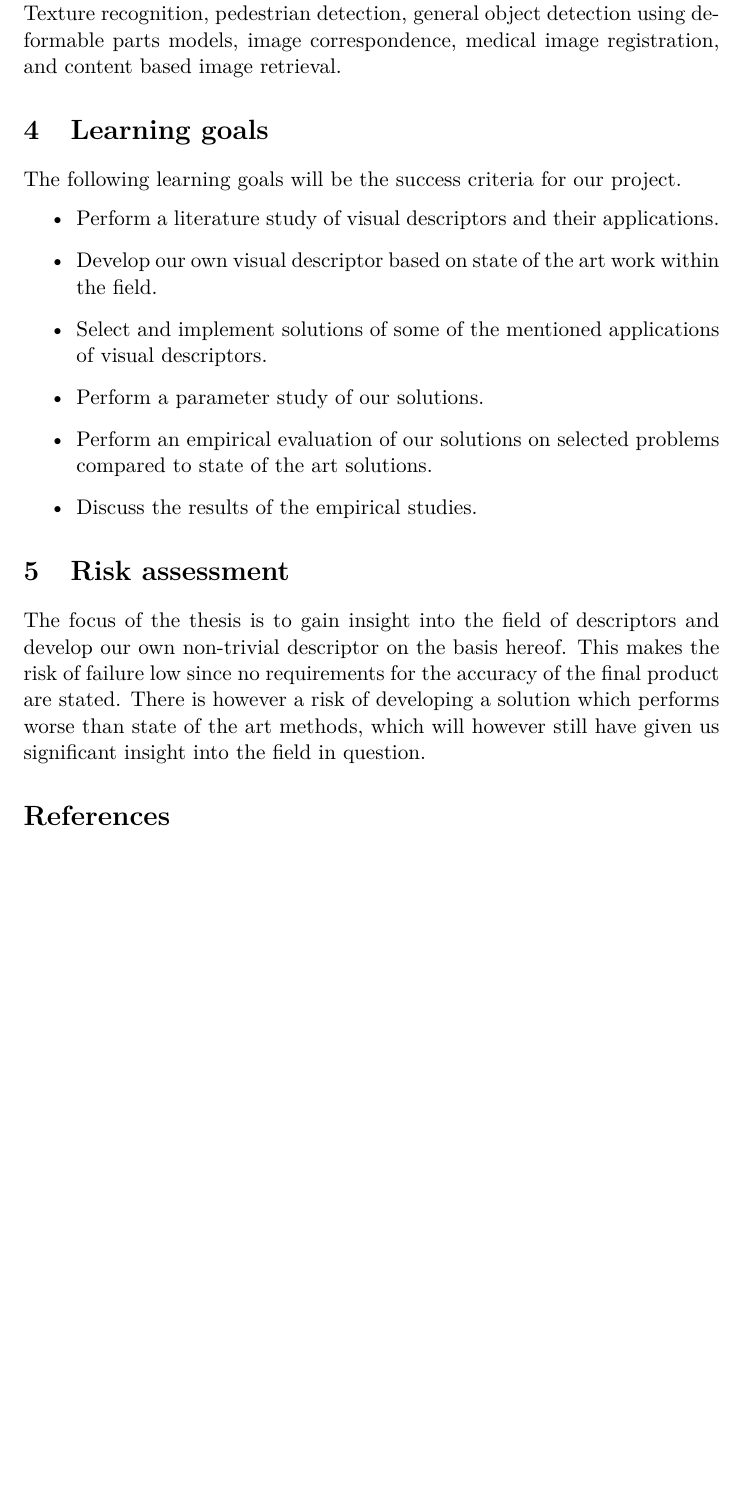
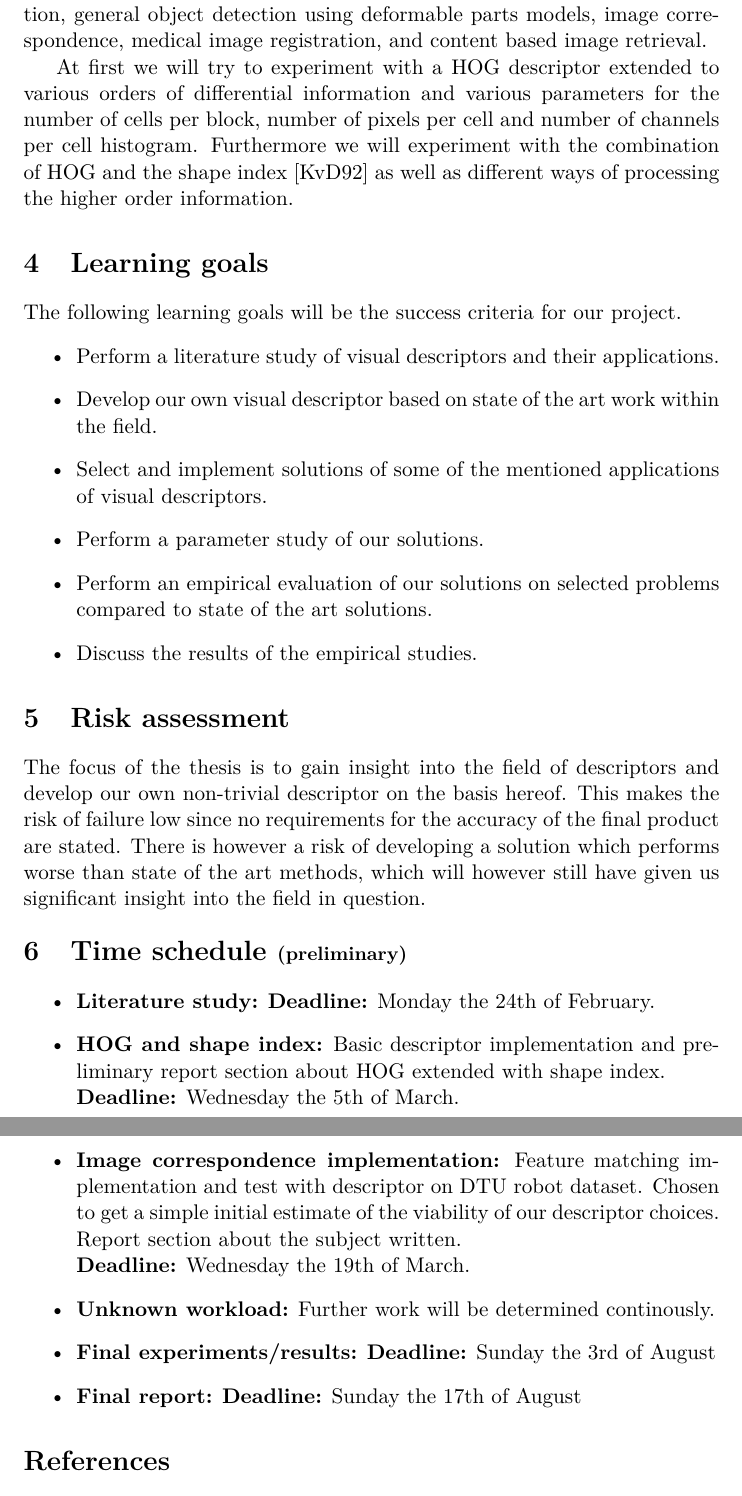
Before and after one commit to ShaggO/masterThesis, a LaTeX document (project_description/project_description.tex): part of page 2 of 3 before the commit and two parts of pages 2 and 3 of 3 after it, the two joined at a grey line, cut so that both start at the same text, the shorter picture padded with empty space. Compiled offline with pdfLaTeX.

Commit message:
First draft of project description done

```diff
--- a/project_description/project_description.tex
+++ b/project_description/project_description.tex
@@ -43,12 +43,18 @@ not perfect and hence we will try improve upon the accuracy of the methods.
 
 \section{Proposed solution}
 We will try to design and implement a variant of the HOG descriptor utilizing
-higher order differential information. Furthermore we could expand this
-solution to use shape index for the 2nd order differential information. We
+higher order differential information. We
 will select a few of the following applications for testing our solution:
 Texture recognition, pedestrian detection, general object detection using
 deformable parts models, image correspondence, medical image registration, and
 content based image retrieval.
+
+At first we will try to experiment with a HOG descriptor extended to various orders
+of differential information and various parameters for the number of cells per
+block, number of pixels per cell and number of channels per cell histogram.
+Furthermore we will experiment with the combination of HOG and the shape index
+\cite{koenderink1992surface}
+as well as different ways of processing the higher order information.
 
 \section{Learning goals}
 The following learning goals will be the success criteria for our
@@ -74,6 +80,27 @@ stated. There is however a risk of developing a solution which performs worse
 than state of the art methods, which will however still have given us
 significant insight into the field in question.
 
+\section{Time schedule \small{(preliminary)}}
+
+\begin{itemize}
+    \item{\textbf{Literature study:}
+        \textbf{Deadline:} Monday the 24th of February.}
+    \item{\textbf{HOG and shape index:} Basic descriptor implementation and
+        preliminary report section about HOG extended with shape index. \\
+        \textbf{Deadline:} Wednesday the 5th of March.}
+    \item{\textbf{Image correspondence implementation:} Feature matching
+        implementation and test with descriptor on DTU robot dataset. Chosen to
+        get a simple initial estimate of the viability of our descriptor choices.
+        Report section about the subject written. \\
+        \textbf{Deadline:} Wednesday the 19th of March.}
+    \item{\textbf{Unknown workload:} Further work will be determined
+    continously.}
+    \item{\textbf{Final experiments/results:}
+        \textbf{Deadline:} Sunday the 3rd of August}
+    \item{\textbf{Final report:}
+        \textbf{Deadline:} Sunday the 17th of August}
+\end{itemize}
+
 \bibliography{../bibliography}
 \bibliographystyle{alpha}
 
```
Also changed, not shown: bibliography.bib (+11 -0 lines).
